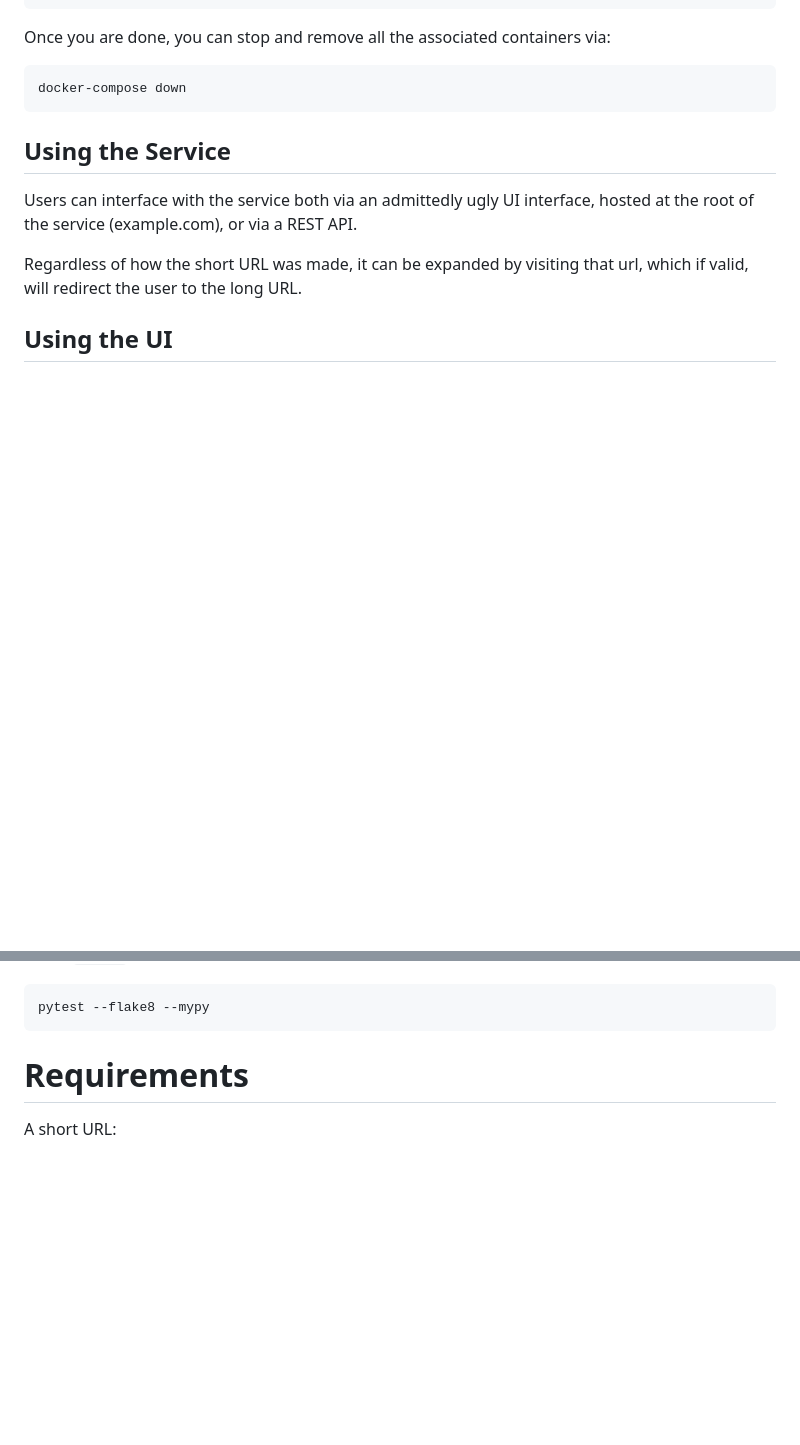
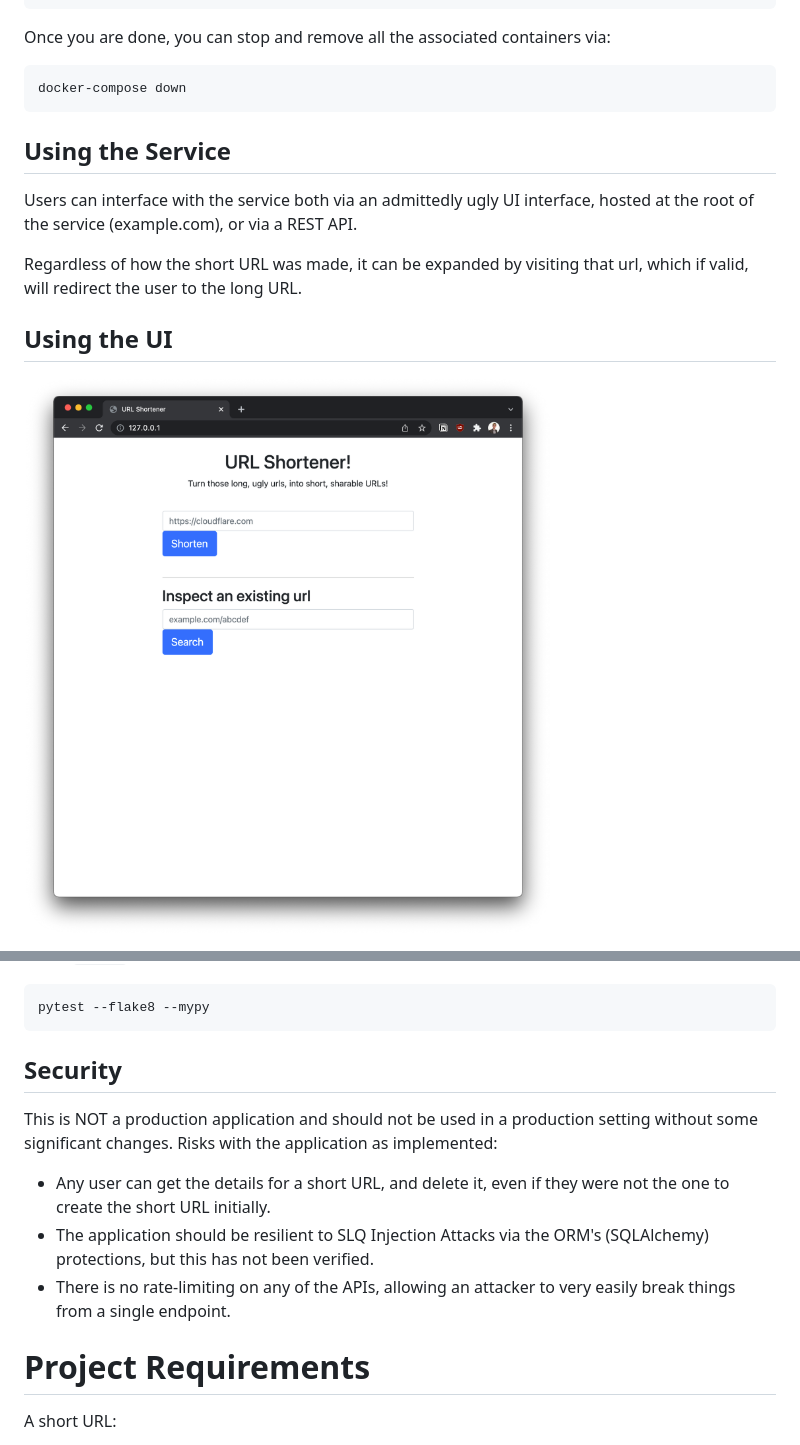
Before and after one commit to tpaulus/url-shortner-flask, a Markdown page: README.md, 2 parts joined by grey strips. GitHub-like rendering; pictures changed too: screenshots/landing.png (added); blank space fills up the shorter version.

````diff
--- a/README.md
+++ b/README.md
@@ -26,4 +26,5 @@ Regardless of how the short URL was made, it can be expanded by visiting that ur
 user to the long URL.
 
 ## Using the UI
+![Landing Page Screenshot](screenshots/landing.png)
 
@@ -156,7 +168,14 @@ everything, run:
 pytest --flake8 --mypy
 ```
 
-# Requirements
+## Security
+This is NOT a production application and should not be used in a production setting without some significant changes.
+Risks with the application as implemented:
+* Any user can get the details for a short URL, and delete it, even if they were not the one to create the short URL initially.
+* The application should be resilient to SLQ Injection Attacks via the ORM's (SQLAlchemy) protections, but this has not been verified.
+* There is no rate-limiting on any of the APIs, allowing an attacker to very easily break things from a single endpoint.
+
+# Project Requirements
 A short URL:
 -   Has one long URL
 -   This URL shortener should have a well-defined API for URLs created, including analytics of usage.
````
Also changed, not shown: other parts of README.md (+11 -0 lines), screenshots/detail.png (added), screenshots/shortened.png (added), 1 other file.
